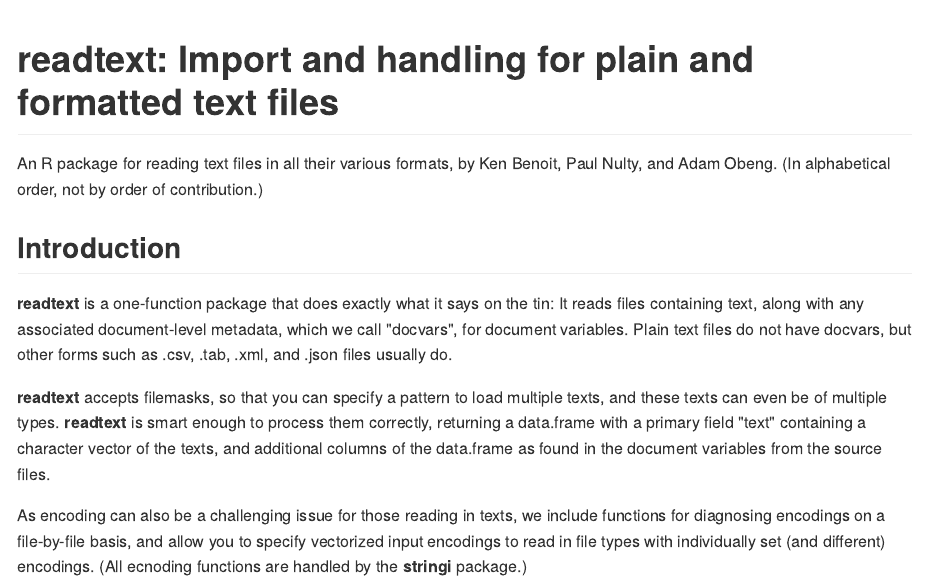
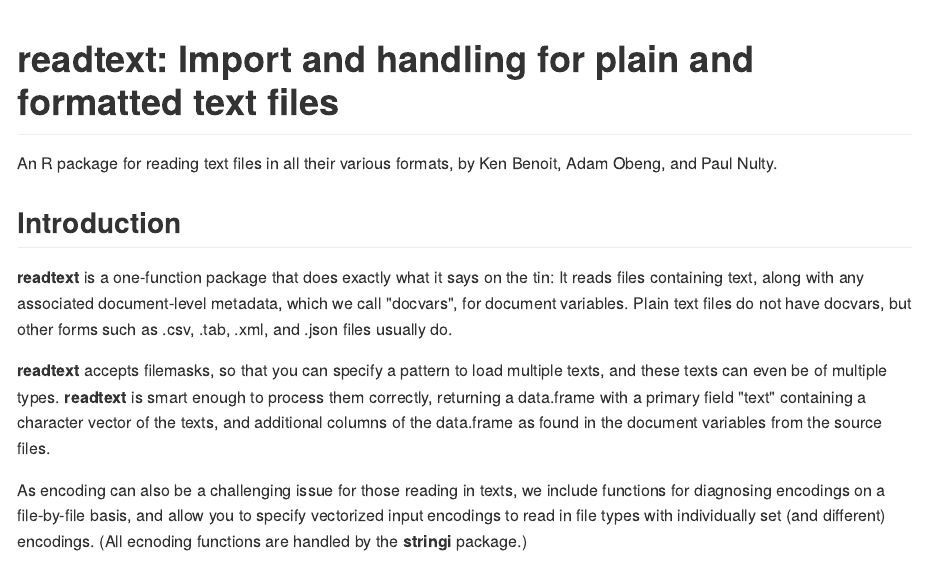
Before and after one commit to quanteda/readtext, an R Markdown document (README.Rmd): the page in a window 1100 px wide, from its top. The pictures show the output file README.md that the author committed with the source, drawn offline in the style of GitHub; long lines of code are wrapped; badge pictures from the web are left out.

Commit message:
Update README

```diff
--- a/README.Rmd
+++ b/README.Rmd
@@ -25,7 +25,7 @@ knitr::opts_chunk$set(
 
 [1]: https://codecov.io/gh/kbenoit/readtext/branch/master
 
-An R package for reading text files in all their various formats, by Ken Benoit, Paul Nulty, and Adam Obeng.  (In alphabetical order, not by order of contribution.)
+An R package for reading text files in all their various formats, by Ken Benoit, Adam Obeng, and Paul Nulty.
 
 ## Introduction
 
```
Also changed, not shown: README.md.
